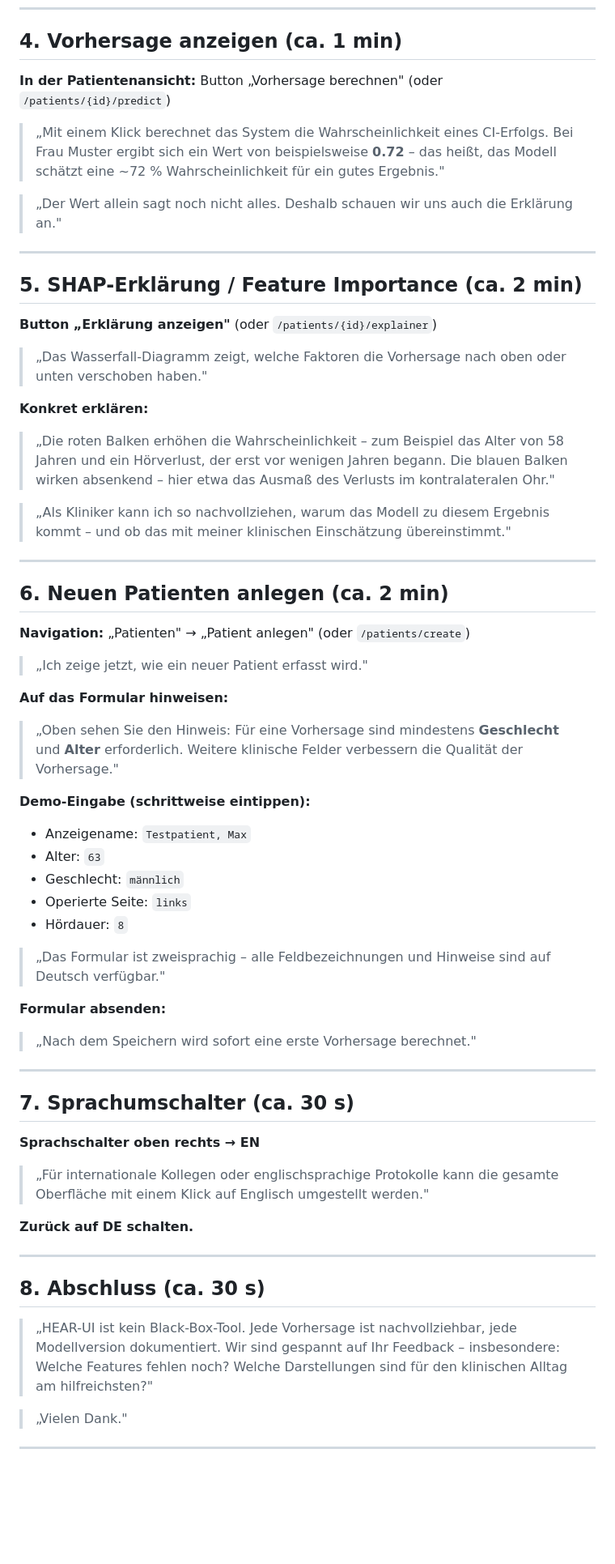
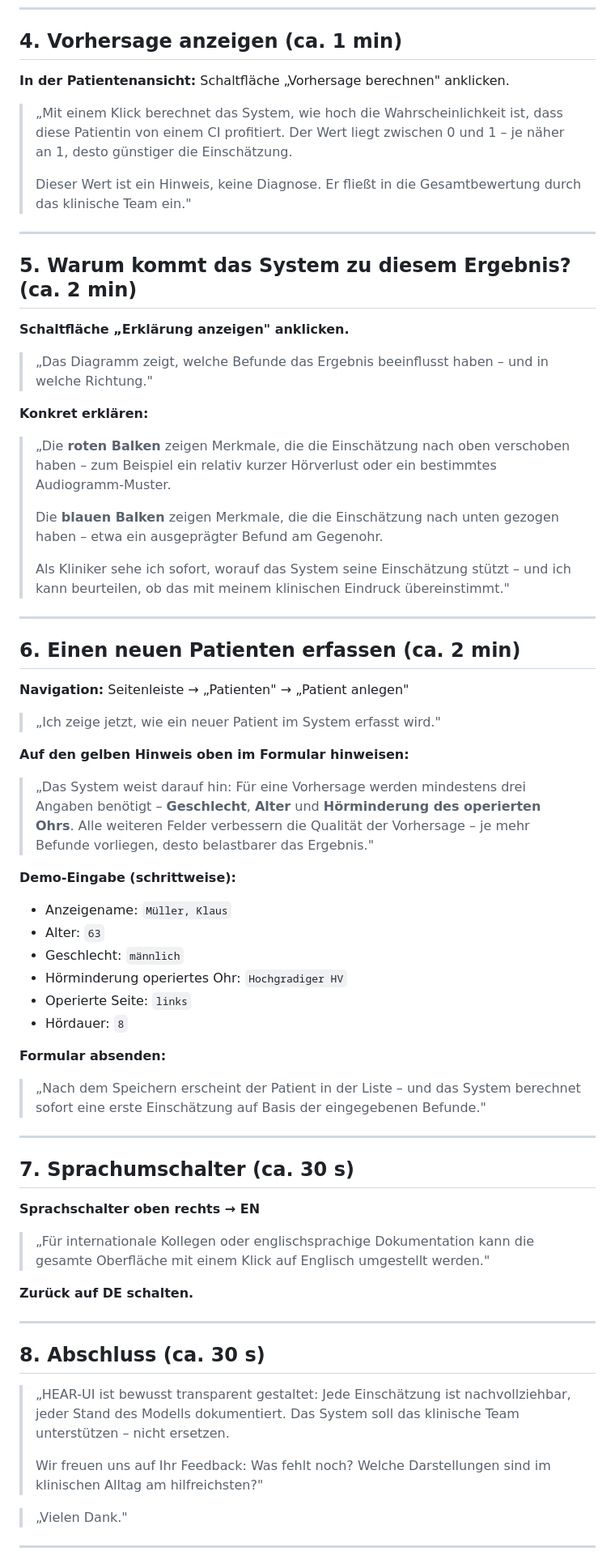
Before and after one commit to AdeliaManafov/hear-ui, a Markdown page: docs/DEMO_SCRIPT_DE.md, the part around one of its changes. Shown at 81% size. Rendered like a GitHub page; blank space fills up the shorter version.

```diff
--- a/docs/DEMO_SCRIPT_DE.md
+++ b/docs/DEMO_SCRIPT_DE.md
@@ -67,62 +67,64 @@
 
 ## 4. Vorhersage anzeigen (ca. 1 min)
 
-**In der Patientenansicht:** Button „Vorhersage berechnen" (oder `/patients/{id}/predict`)
+**In der Patientenansicht:** Schaltfläche „Vorhersage berechnen" anklicken.
 
-> „Mit einem Klick berechnet das System die Wahrscheinlichkeit eines CI-Erfolgs.
-> Bei Frau Muster ergibt sich ein Wert von beispielsweise **0.72** – das heißt,
-> das Modell schätzt eine ~72 % Wahrscheinlichkeit für ein gutes Ergebnis."
-
-> „Der Wert allein sagt noch nicht alles. Deshalb schauen wir uns auch die
-> Erklärung an."
+> „Mit einem Klick berechnet das System, wie hoch die Wahrscheinlichkeit ist,
+> dass diese Patientin von einem CI profitiert. Der Wert liegt zwischen 0 und 1 –
+> je näher an 1, desto günstiger die Einschätzung.
+>
+> Dieser Wert ist ein Hinweis, keine Diagnose. Er fließt in die Gesamtbewertung
+> durch das klinische Team ein."
 
 ---
 
-## 5. SHAP-Erklärung / Feature Importance (ca. 2 min)
+## 5. Warum kommt das System zu diesem Ergebnis? (ca. 2 min)
 
-**Button „Erklärung anzeigen"** (oder `/patients/{id}/explainer`)
+**Schaltfläche „Erklärung anzeigen" anklicken.**
 
-> „Das Wasserfall-Diagramm zeigt, welche Faktoren die Vorhersage nach oben
-> oder unten verschoben haben."
+> „Das Diagramm zeigt, welche Befunde das Ergebnis beeinflusst haben –
+> und in welche Richtung."
 
 **Konkret erklären:**
 
-> „Die roten Balken erhöhen die Wahrscheinlichkeit – zum Beispiel das Alter
-> von 58 Jahren und ein Hörverlust, der erst vor wenigen Jahren begann.
-> Die blauen Balken wirken absenkend – hier etwa das Ausmaß des Verlusts
-> im kontralateralen Ohr."
-
-> „Als Kliniker kann ich so nachvollziehen, warum das Modell zu diesem
-> Ergebnis kommt – und ob das mit meiner klinischen Einschätzung übereinstimmt."
+> „Die **roten Balken** zeigen Merkmale, die die Einschätzung nach oben
+> verschoben haben – zum Beispiel ein relativ kurzer Hörverlust oder ein
+> bestimmtes Audiogramm-Muster.
+>
+> Die **blauen Balken** zeigen Merkmale, die die Einschätzung nach unten
+> gezogen haben – etwa ein ausgeprägter Befund am Gegenohr.
+>
+> Als Kliniker sehe ich sofort, worauf das System seine Einschätzung stützt –
+> und ich kann beurteilen, ob das mit meinem klinischen Eindruck übereinstimmt."
 
 ---
 
-## 6. Neuen Patienten anlegen (ca. 2 min)
+## 6. Einen neuen Patienten erfassen (ca. 2 min)
 
-**Navigation:** „Patienten" → „Patient anlegen" (oder `/patients/create`)
+**Navigation:** Seitenleiste → „Patienten" → „Patient anlegen"
 
-> „Ich zeige jetzt, wie ein neuer Patient erfasst wird."
+> „Ich zeige jetzt, wie ein neuer Patient im System erfasst wird."
 
-**Auf das Formular hinweisen:**
+**Auf den gelben Hinweis oben im Formular hinweisen:**
 
-> „Oben sehen Sie den Hinweis: Für eine Vorhersage sind mindestens **Geschlecht**
-> und **Alter** erforderlich. Weitere klinische Felder verbessern die Qualität
-> der Vorhersage."
+> „Das System weist darauf hin: Für eine Vorhersage werden mindestens drei
+> Angaben benötigt – **Geschlecht**, **Alter** und **Hörminderung des
+> operierten Ohrs**. Alle weiteren Felder verbessern die Qualität der
+> Vorhersage – je mehr Befunde vorliegen, desto belastbarer das Ergebnis."
 
-**Demo-Eingabe (schrittweise eintippen):**
+**Demo-Eingabe (schrittweise):**
 
-- Anzeigename: `Testpatient, Max`
+- Anzeigename: `Müller, Klaus`
 - Alter: `63`
 - Geschlecht: `männlich`
+- Hörminderung operiertes Ohr: `Hochgradiger HV`
 - Operierte Seite: `links`
 - Hördauer: `8`
 
-> „Das Formular ist zweisprachig – alle Feldbezeichnungen und Hinweise sind auf
-> Deutsch verfügbar."
-
 **Formular absenden:**
 
-> „Nach dem Speichern wird sofort eine erste Vorhersage berechnet."
+> „Nach dem Speichern erscheint der Patient in der Liste – und das System
+> berechnet sofort eine erste Einschätzung auf Basis der eingegebenen Befunde."
 
 ---
 
@@ -130,8 +132,8 @@
 
 **Sprachschalter oben rechts → EN**
 
-> „Für internationale Kollegen oder englischsprachige Protokolle kann die
-> gesamte Oberfläche mit einem Klick auf Englisch umgestellt werden."
+> „Für internationale Kollegen oder englischsprachige Dokumentation kann
+> die gesamte Oberfläche mit einem Klick auf Englisch umgestellt werden."
 
 **Zurück auf DE schalten.**
 
@@ -139,10 +141,12 @@
 
 ## 8. Abschluss (ca. 30 s)
 
-> „HEAR-UI ist kein Black-Box-Tool. Jede Vorhersage ist nachvollziehbar,
-> jede Modellversion dokumentiert. Wir sind gespannt auf Ihr Feedback –
-> insbesondere: Welche Features fehlen noch? Welche Darstellungen sind
-> für den klinischen Alltag am hilfreichsten?"
+> „HEAR-UI ist bewusst transparent gestaltet: Jede Einschätzung ist
+> nachvollziehbar, jeder Stand des Modells dokumentiert. Das System
+> soll das klinische Team unterstützen – nicht ersetzen.
+>
+> Wir freuen uns auf Ihr Feedback: Was fehlt noch? Welche Darstellungen
+> sind im klinischen Alltag am hilfreichsten?"
 
 > „Vielen Dank."
 
```
Also changed, not shown: other parts of docs/DEMO_SCRIPT_DE.md (+38 -38 lines), docs/CLINICIAN_FAQ_DE.md (+53 -29 lines).
